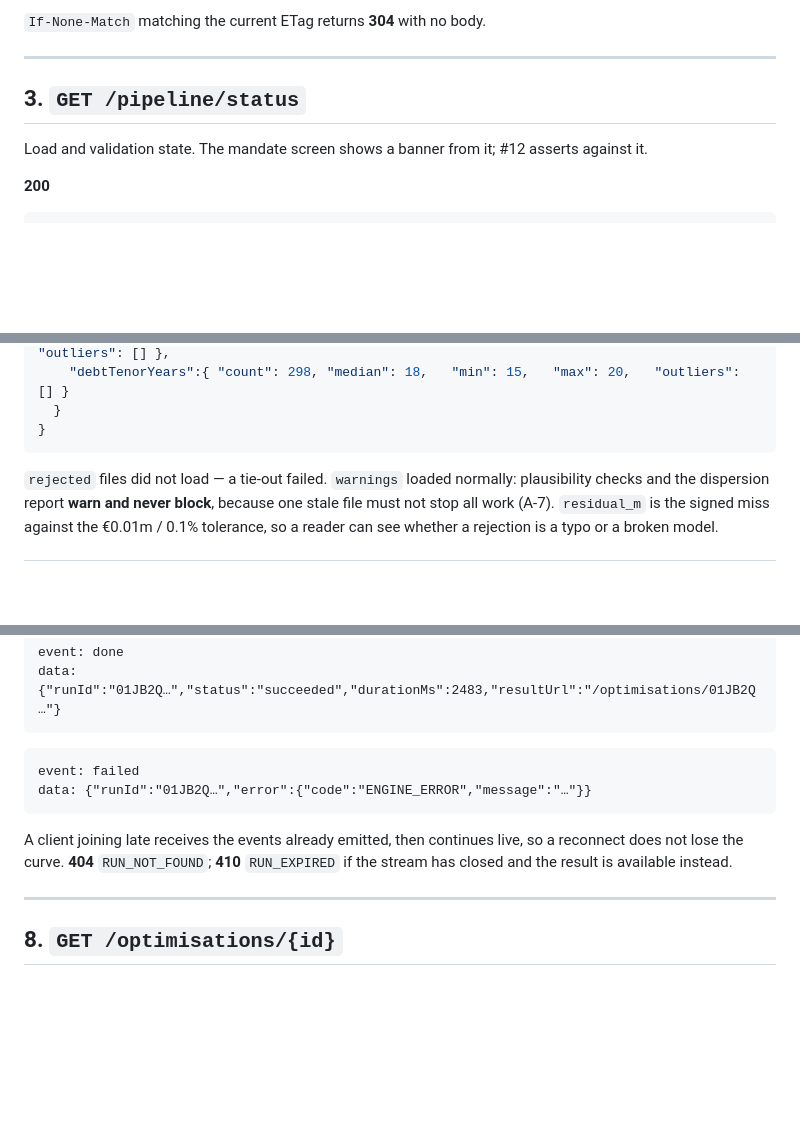
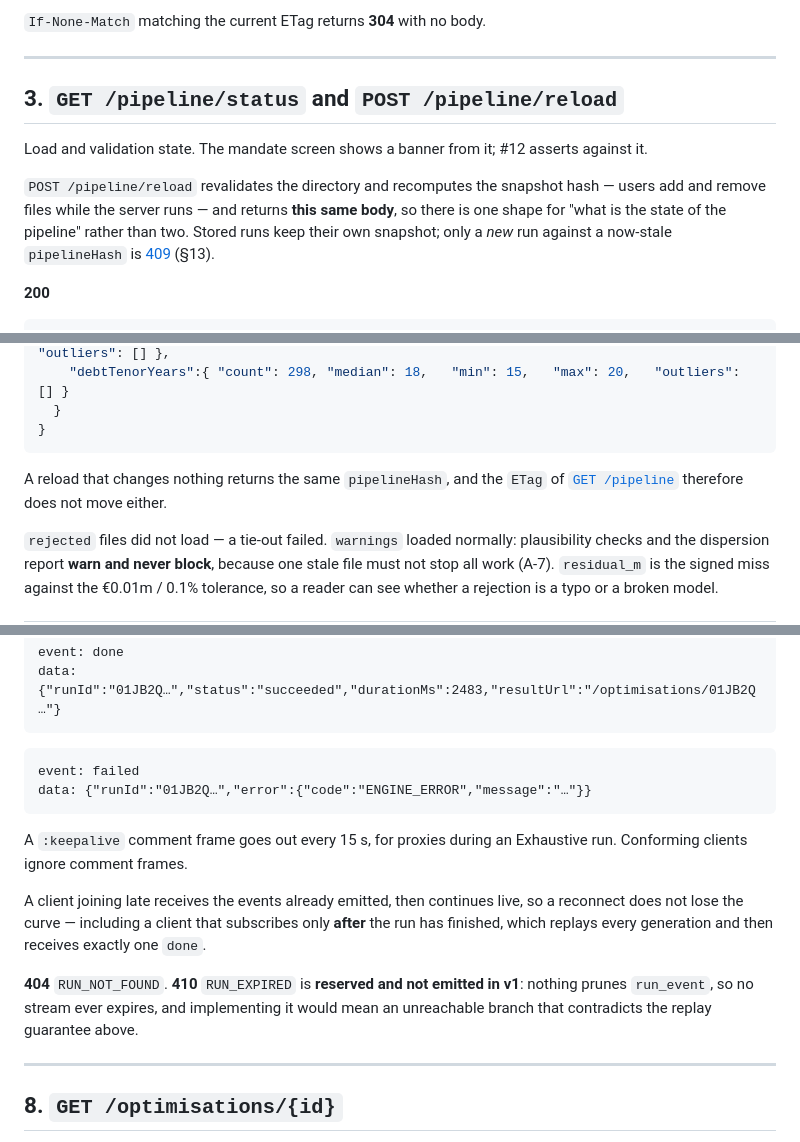
Before and after one commit to JanSchm/TerraFolio, a Markdown page: docs/api.md, 3 parts joined by grey strips. Drawn GitHub-style; blank space fills up the shorter version.

````diff
--- a/docs/api.md
+++ b/docs/api.md
@@ -172,9 +172,14 @@ says nothing moved. All four components are required.
 
 ---
 
-## 3. `GET /pipeline/status`
+## 3. `GET /pipeline/status` and `POST /pipeline/reload`
 
 Load and validation state. The mandate screen shows a banner from it; #12 asserts against it.
+
+`POST /pipeline/reload` revalidates the directory and recomputes the snapshot hash — users add and
+remove files while the server runs — and returns **this same body**, so there is one shape for
+"what is the state of the pipeline" rather than two. Stored runs keep their own snapshot; only a
+*new* run against a now-stale `pipelineHash` is [409](#63-responses) (§13).
 
 **200**
 
@@ -200,6 +205,9 @@ Load and validation state. The mandate screen shows a banner from it; #12 assert
   }
 }
 ```
+
+A reload that changes nothing returns the same `pipelineHash`, and the `ETag` of
+[`GET /pipeline`](#2-get-pipeline) therefore does not move either.
 
 `rejected` files did not load — a tie-out failed. `warnings` loaded normally: plausibility checks
 and the dispersion report **warn and never block**, because one stale file must not stop all work
@@ -408,9 +443,16 @@ event: failed
 data: {"runId":"01JB2Q…","error":{"code":"ENGINE_ERROR","message":"…"}}
 ```
 
+A `:keepalive` comment frame goes out every 15 s, for proxies during an Exhaustive run. Conforming
+clients ignore comment frames.
+
 A client joining late receives the events already emitted, then continues live, so a reconnect does
-not lose the curve. **404** `RUN_NOT_FOUND`; **410** `RUN_EXPIRED` if the stream has closed and the
-result is available instead.
+not lose the curve — including a client that subscribes only **after** the run has finished, which
+replays every generation and then receives exactly one `done`.
+
+**404** `RUN_NOT_FOUND`. **410** `RUN_EXPIRED` is **reserved and not emitted in v1**: nothing prunes
+`run_event`, so no stream ever expires, and implementing it would mean an unreachable branch that
+contradicts the replay guarantee above.
 
 ---
 
````
Also changed, not shown: other parts of docs/api.md (+40 -5 lines).
